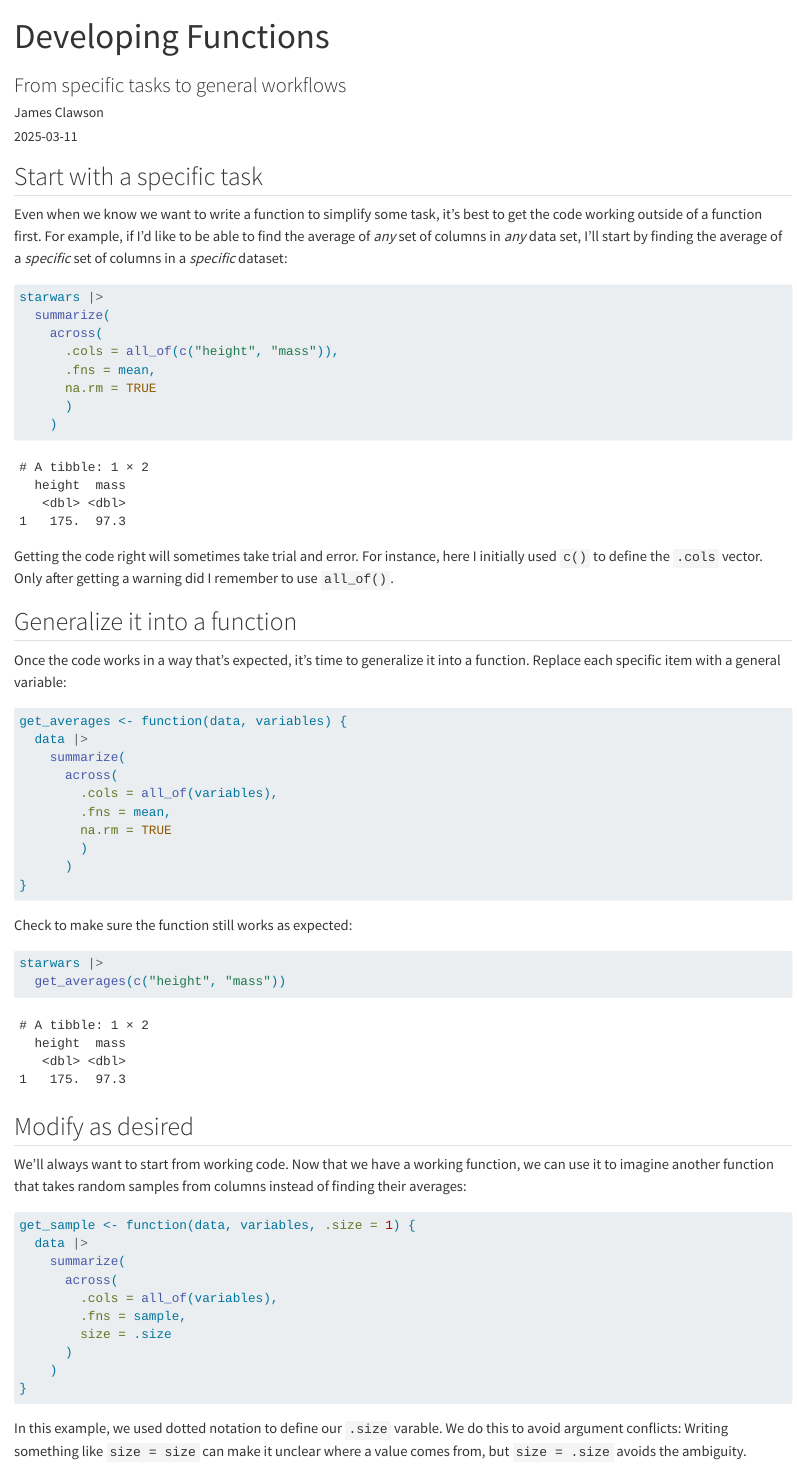
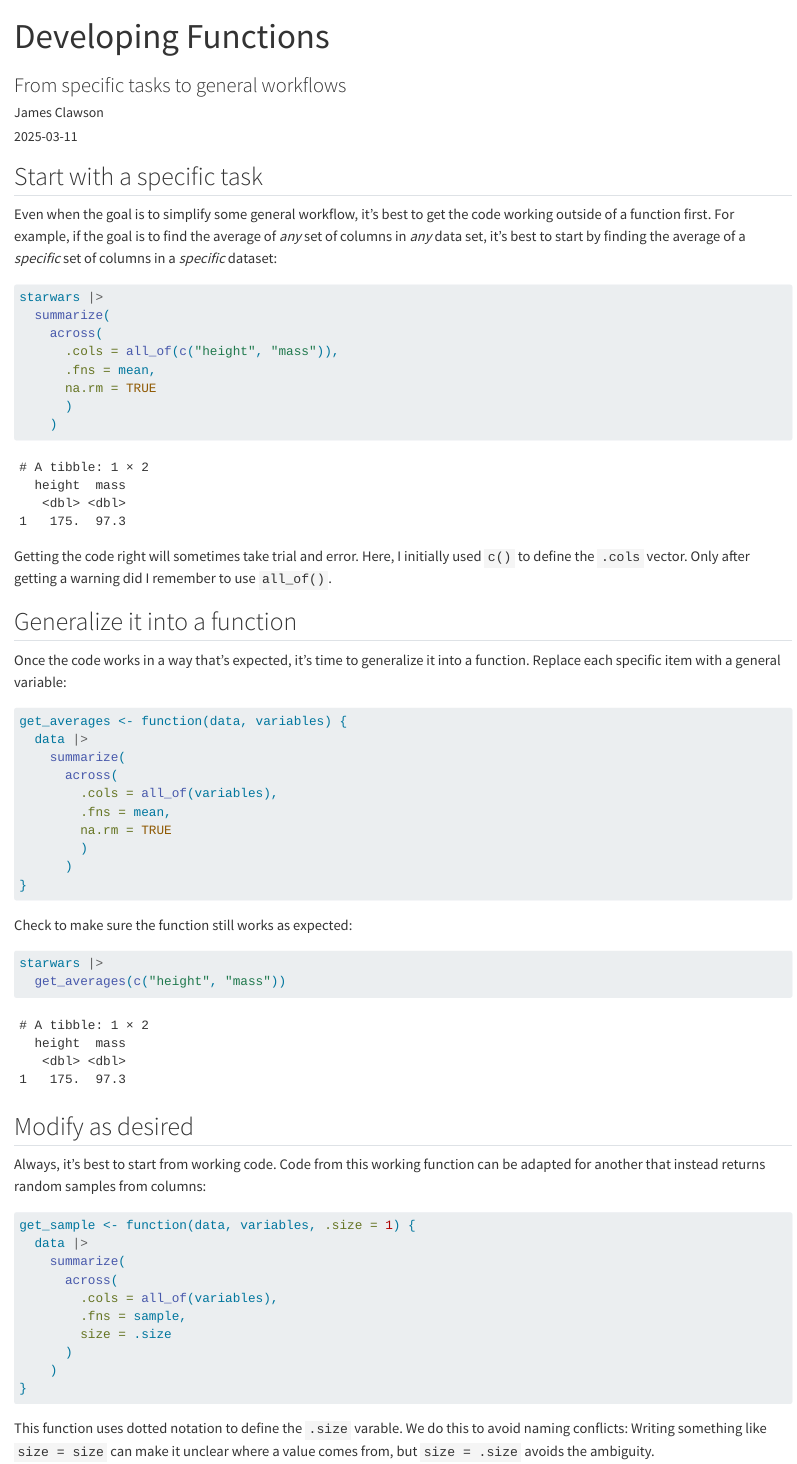
Before and after one commit to rstudio/academyMentorResources, a Quarto document (pinr/functions/development-workflow_clawson.qmd): the page in a window 1100 px wide, from its top. Rendered offline with R 4.5, knitr and Pandoc in place of Quarto, with nearby package versions; code that draws random numbers runs with fixed seeds of ours.

Commit message:
copy editing

````diff
--- a/pinr/functions/development-workflow_clawson.qmd
+++ b/pinr/functions/development-workflow_clawson.qmd
@@ -16,7 +16,7 @@ library(dplyr)
 
 ## Start with a specific task
 
-Even when we know we want to write a function to simplify some task, it's best to get the code working outside of a function first. For example, if I'd like to be able to find the average of *any* set of columns in *any* data set, I'll start by finding the average of a *specific* set of columns in a *specific* dataset:
+Even when the goal is to simplify some general workflow, it's best to get the code working outside of a function first. For example, if the goal is to find the average of *any* set of columns in *any* data set, it's best to start by finding the average of a *specific* set of columns in a *specific* dataset:
 
 ```{r}
 starwars |>
@@ -29,7 +29,7 @@ starwars |>
     )
 ```
 
-Getting the code right will sometimes take trial and error. For instance, here I initially used `c()` to define the `.cols` vector. Only after getting a warning did I remember to use `all_of()`.
+Getting the code right will sometimes take trial and error. Here, I initially used `c()` to define the `.cols` vector. Only after getting a warning did I remember to use `all_of()`.
 
 ## Generalize it into a function
 
@@ -57,7 +57,7 @@ starwars |>
 
 ## Modify as desired
 
-We'll always want to start from working code. Now that we have a working function, we can use it to imagine another function that takes random samples from columns instead of finding their averages:
+Always, it's best to start from working code. Code from this working function can be adapted for another that instead returns random samples from columns:
 
 ```{r}
 get_sample <- function(data, variables, .size = 1) {
@@ -72,7 +72,7 @@ get_sample <- function(data, variables, .size = 1) {
 }
 ```
 
-In this example, we used dotted notation to define our `.size` varable. We do this to avoid argument conflicts: Writing something like `size = size` can make it unclear where a value comes from, but `size = .size` avoids the ambiguity.
+This function uses dotted notation to define the `.size` varable. We do this to avoid naming conflicts: Writing something like `size = size` can make it unclear where a value comes from, but `size = .size` avoids the ambiguity.
 
 As always, check that it works:
 ```{r}
````
